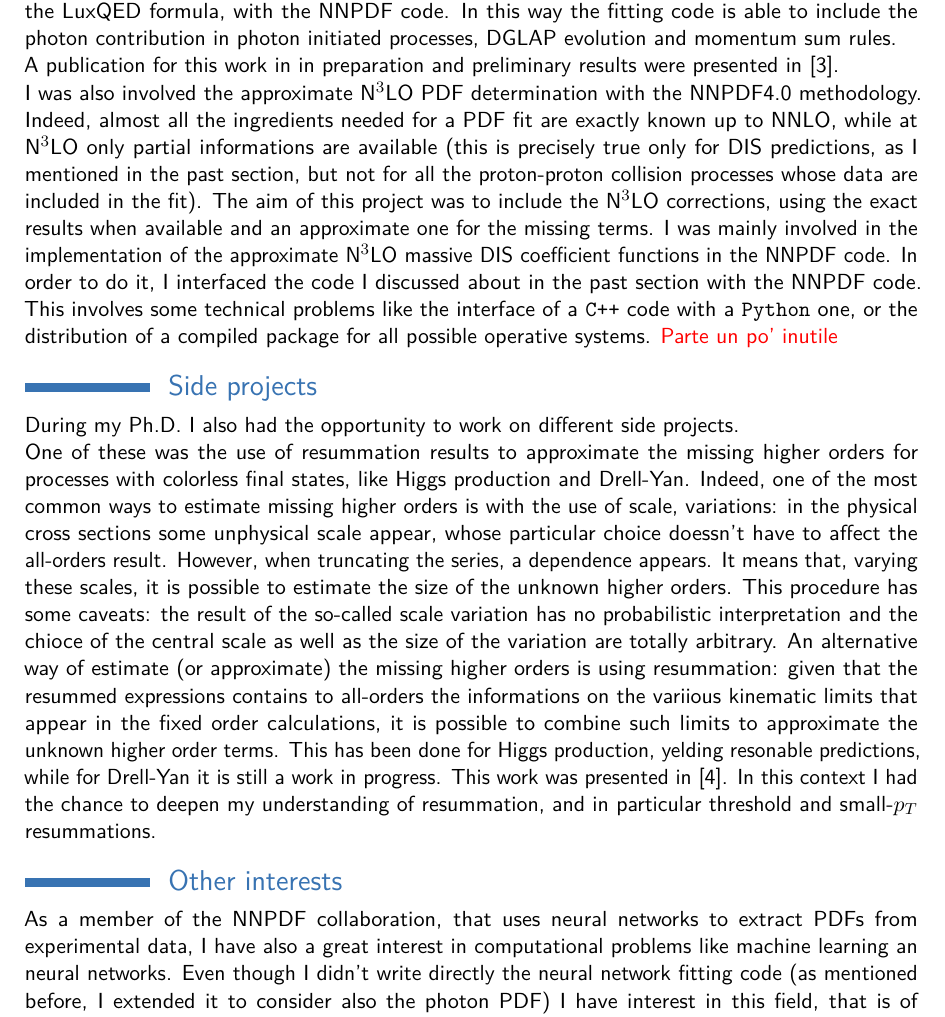
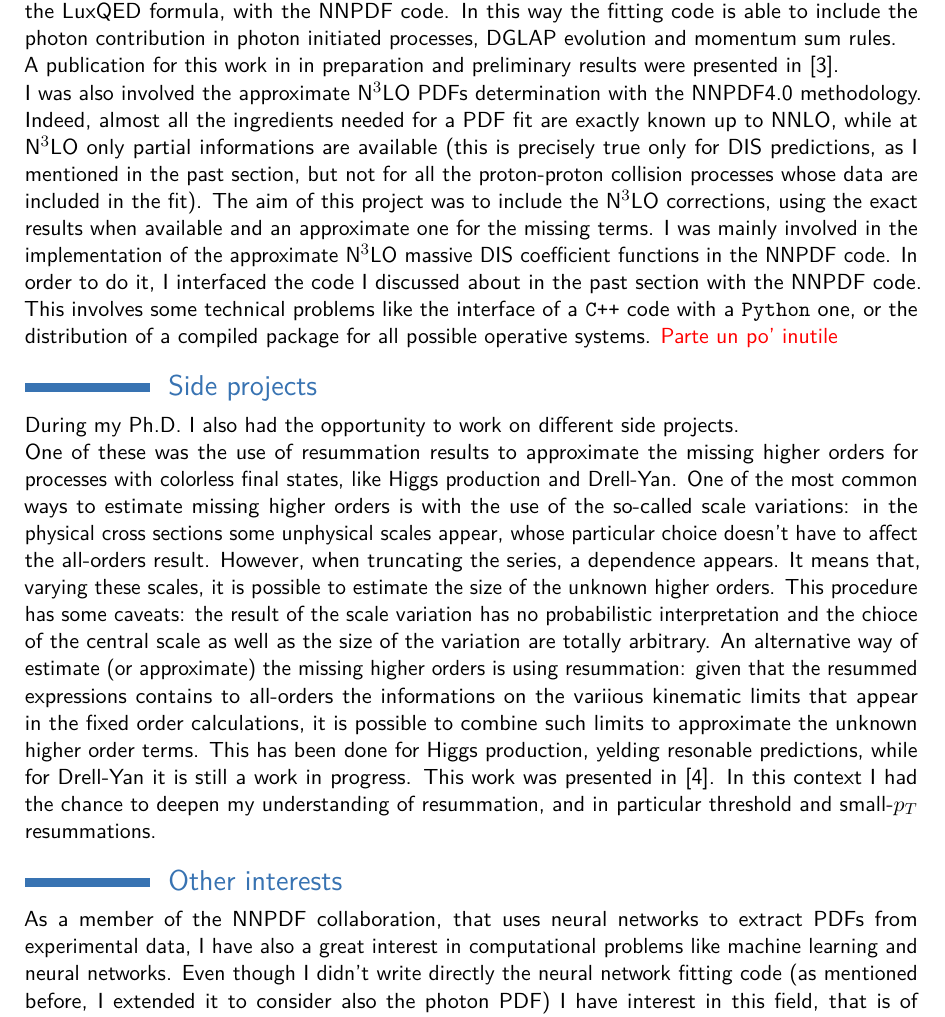
Before and after one commit to niclaurenti/RS, a LaTeX CV (main.tex): part of page 3 of 4, cut so that both start at the same text. Compiled offline with pdfLaTeX.

Commit message:
aahajajajaj

```diff
--- a/main.tex
+++ b/main.tex
@@ -153,7 +153,7 @@ In this way the fitting code is able to include the photon contribution in photo
 
 A publication for this work in in preparation and preliminary results were presented in~\cite{LAURENTI2023}.
 
-I was also involved the approximate N$^3$LO PDF determination with the NNPDF4.0 methodology.
+I was also involved the approximate N$^3$LO PDFs determination with the NNPDF4.0 methodology.
 Indeed, almost all the ingredients needed for a PDF fit are exactly known up to NNLO, while at N$^3$LO only partial informations
 are available (this is precisely true only for DIS predictions, as I mentioned in the past section, but not for all the proton-proton
 collision processes whose data are included in the fit).
@@ -171,11 +171,11 @@ During my Ph.D.\ I also had the opportunity to work on different side projects.
 
 One of these was the use of resummation results to approximate the missing higher orders for processes with colorless final states,
 like Higgs production and Drell-Yan.
-Indeed, one of the most common ways to estimate missing higher orders is with the use of scale, variations:
-in the physical cross sections some unphysical scale appear, whose particular choice doessn't have to affect the all-orders result.
+One of the most common ways to estimate missing higher orders is with the use of the so-called scale variations:
+in the physical cross sections some unphysical scales appear, whose particular choice doesn't have to affect the all-orders result.
 However, when truncating the series, a dependence appears.
 It means that, varying these scales, it is possible to estimate the size of the unknown higher orders.
-This procedure has some caveats: the result of the so-called scale variation has no probabilistic interpretation and the chioce of
+This procedure has some caveats: the result of the scale variation has no probabilistic interpretation and the chioce of
 the central scale as well as the size of the variation are totally arbitrary.
 An alternative way of estimate (or approximate) the missing higher orders is using resummation: given that the resummed expressions
 contains to all-orders the informations on the variious kinematic limits that appear in the fixed order calculations, it is possible
@@ -187,12 +187,12 @@ In this context I had the chance to deepen my understanding of resummation, and
 \section{Other interests}
 
 As a member of the NNPDF collaboration, that uses neural networks to extract PDFs from experimental data, I have also a great interest
-in computational problems like machine learning an neural networks.
+in computational problems like machine learning and neural networks.
 Even though I didn't write directly the neural network fitting code (as mentioned before, I extended it to consider also the photon PDF)
 I have interest in this field, that is of great importance for the power of such tool and for spread that it had in the recent years
 also in accademia.
 
-% \newpage
+\newpage
 
 % Bibliography
 \bibliography{biblio}
```
Also changed, not shown: main.pdf.
